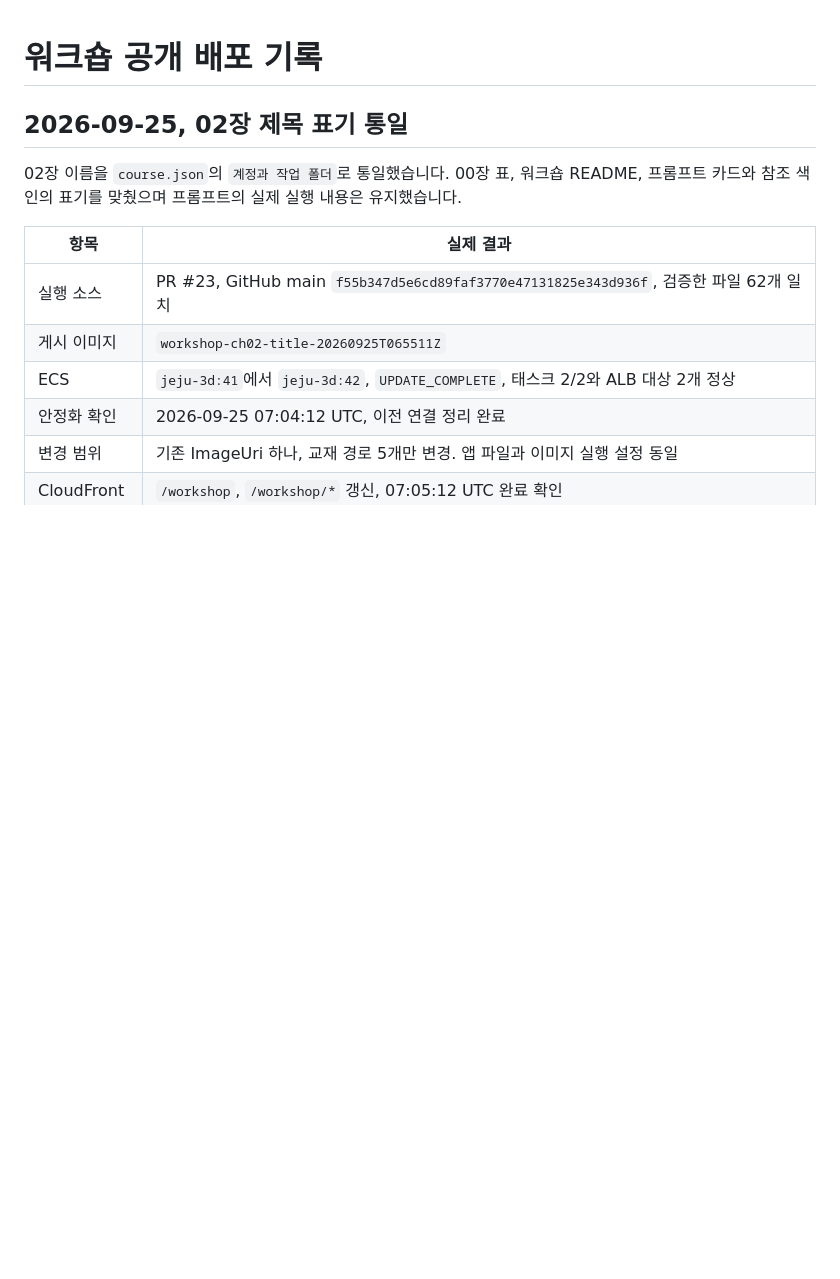
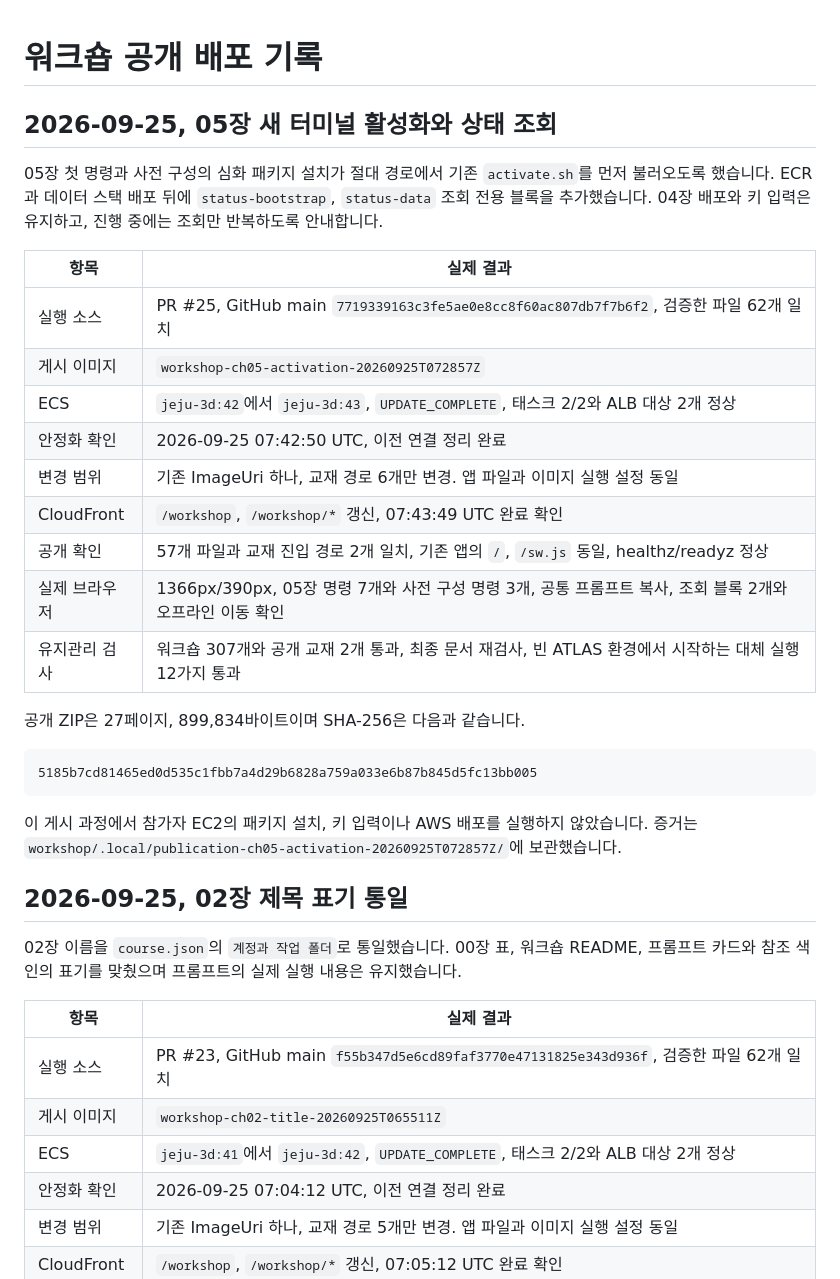
Before and after one commit to whchoi98/jeju-atlas, a Markdown page: workshop/DEPLOYMENT.md, the part around the change. GitHub-like rendering; blank space fills up the shorter version.

Commit message:
docs: record chapter05 activation publication

````diff
--- a/workshop/DEPLOYMENT.md
+++ b/workshop/DEPLOYMENT.md
@@ -1,4 +1,32 @@
 # 워크숍 공개 배포 기록
+
+## 2026-09-25, 05장 새 터미널 활성화와 상태 조회
+
+05장 첫 명령과 사전 구성의 심화 패키지 설치가 절대 경로에서 기존
+`activate.sh`를 먼저 불러오도록 했습니다. ECR과 데이터 스택 배포 뒤에
+`status-bootstrap`, `status-data` 조회 전용 블록을 추가했습니다.
+04장 배포와 키 입력은 유지하고, 진행 중에는 조회만 반복하도록 안내합니다.
+
+| 항목 | 실제 결과 |
+|---|---|
+| 실행 소스 | PR #25, GitHub main `7719339163c3fe5ae0e8cc8f60ac807db7f7b6f2`, 검증한 파일 62개 일치 |
+| 게시 이미지 | `workshop-ch05-activation-20260925T072857Z` |
+| ECS | `jeju-3d:42`에서 `jeju-3d:43`, `UPDATE_COMPLETE`, 태스크 2/2와 ALB 대상 2개 정상 |
+| 안정화 확인 | 2026-09-25 07:42:50 UTC, 이전 연결 정리 완료 |
+| 변경 범위 | 기존 ImageUri 하나, 교재 경로 6개만 변경. 앱 파일과 이미지 실행 설정 동일 |
+| CloudFront | `/workshop`, `/workshop/*` 갱신, 07:43:49 UTC 완료 확인 |
+| 공개 확인 | 57개 파일과 교재 진입 경로 2개 일치, 기존 앱의 `/`, `/sw.js` 동일, healthz/readyz 정상 |
+| 실제 브라우저 | 1366px/390px, 05장 명령 7개와 사전 구성 명령 3개, 공통 프롬프트 복사, 조회 블록 2개와 오프라인 이동 확인 |
+| 유지관리 검사 | 워크숍 307개와 공개 교재 2개 통과, 최종 문서 재검사, 빈 ATLAS 환경에서 시작하는 대체 실행 12가지 통과 |
+
+공개 ZIP은 27페이지, 899,834바이트이며 SHA-256은 다음과 같습니다.
+
+```text
+5185b7cd81465ed0d535c1fbb7a4d29b6828a759a033e6b87b845d5fc13bb005
+```
+
+이 게시 과정에서 참가자 EC2의 패키지 설치, 키 입력이나 AWS 배포를 실행하지 않았습니다.
+증거는 `workshop/.local/publication-ch05-activation-20260925T072857Z/`에 보관했습니다.
 
 ## 2026-09-25, 02장 제목 표기 통일
 
````
Also changed, not shown: CHANGELOG.md (+1 -0 lines), workshop/VALIDATION.md (+4 -0 lines).
